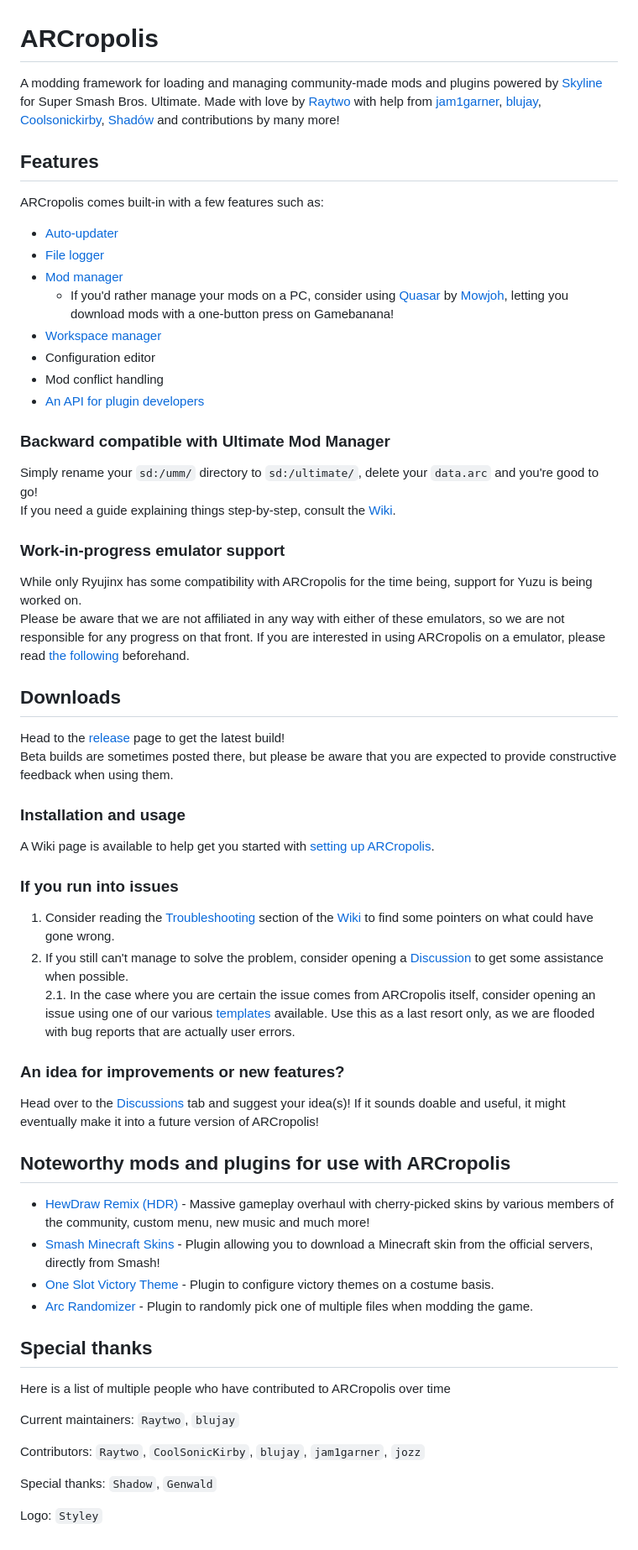
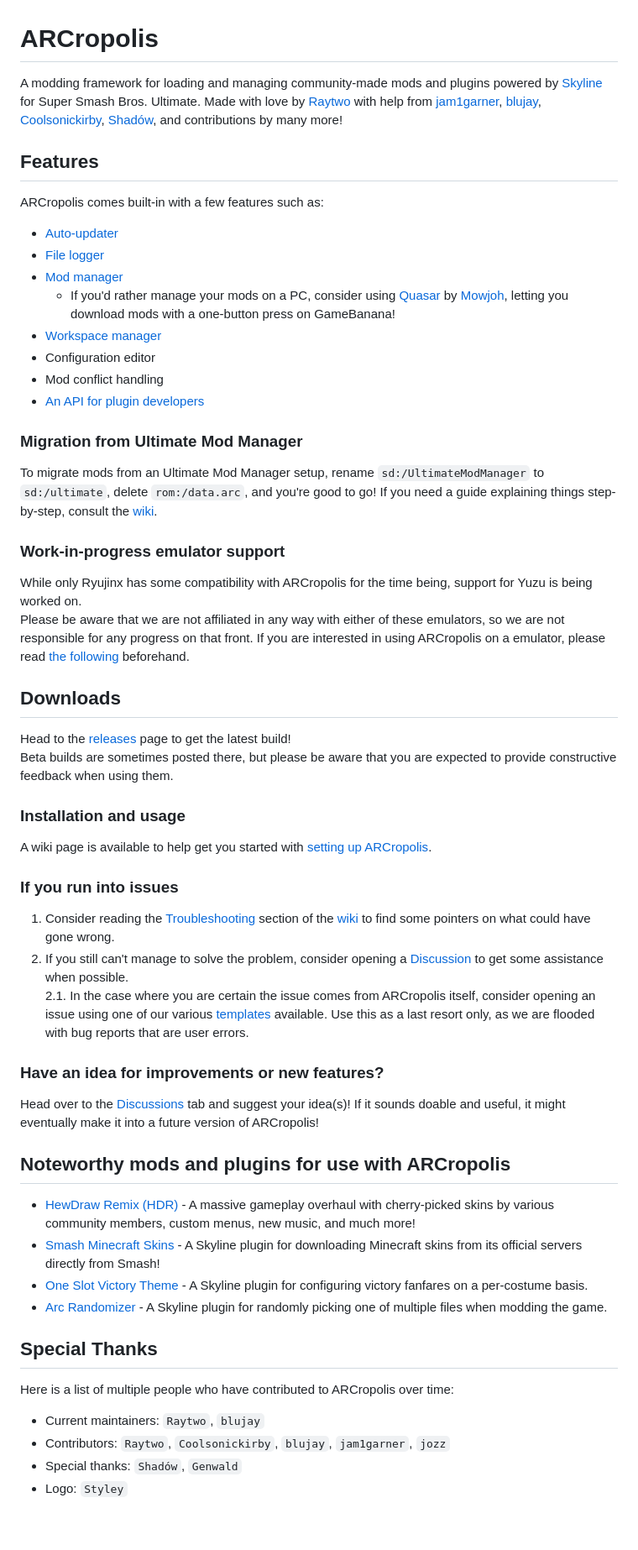
Before and after one commit to Raytwo/ARCropolis, a Markdown page: README.md, the part around the change. Shown at 84% size. GitHub-like rendering.

```diff
--- a/README.md
+++ b/README.md
@@ -1,55 +1,62 @@
 # ARCropolis
 
-A modding framework for loading and managing community-made mods and plugins powered by [Skyline](https://github.com/skyline-dev/skyline) for Super Smash Bros. Ultimate. Made with love by [Raytwo](https://github.com/Raytwo) with help from [jam1garner](https://github.com/jam1garner), [blujay](https://github.com/blu-dev), [Coolsonickirby](https://github.com/Coolsonickirby), [Shadów](https://github.com/shadowninja108) and contributions by many more!
+A modding framework for loading and managing community-made mods and plugins powered by [Skyline](https://github.com/skyline-dev/skyline) for Super Smash Bros. Ultimate. Made with love by [Raytwo](https://github.com/Raytwo) with help from [jam1garner](https://github.com/jam1garner), [blujay](https://github.com/blu-dev), [Coolsonickirby](https://github.com/Coolsonickirby), [Shadów](https://github.com/shadowninja108), and contributions by many more!
 
 ## Features
+
 ARCropolis comes built-in with a few features such as:
-* [Auto-updater](https://github.com/Raytwo/ARCropolis/wiki/Auto-updater)
-* [File logger](https://github.com/Raytwo/ARCropolis/wiki/File-logging)
-* [Mod manager](https://github.com/Raytwo/ARCropolis/wiki/Mod-manager)
-  * If you'd rather manage your mods on a PC, consider using [Quasar](https://github.com/Mowjoh/Quasar) by [Mowjoh](https://github.com/Mowjoh), letting you download mods with a one-button press on Gamebanana!
-* [Workspace manager](https://github.com/Raytwo/ARCropolis/wiki/Workspaces-and-Workspace-Selector)
-* Configuration editor
-* Mod conflict handling
-* [An API for plugin developers](https://github.com/Raytwo/arcropolis_api)
 
-### Backward compatible with Ultimate Mod Manager
-Simply rename your ``sd:/umm/`` directory to ``sd:/ultimate/``, delete your ``data.arc`` and you're good to go!
-If you need a guide explaining things step-by-step, consult the [Wiki](https://github.com/Raytwo/ARCropolis/wiki/Overview-(Getting-started)).
+- [Auto-updater](https://github.com/Raytwo/ARCropolis/wiki/Auto-updater)
+- [File logger](https://github.com/Raytwo/ARCropolis/wiki/File-logging)
+- [Mod manager](https://github.com/Raytwo/ARCropolis/wiki/Mod-manager)
+  - If you'd rather manage your mods on a PC, consider using [Quasar](https://github.com/Mowjoh/Quasar) by [Mowjoh](https://github.com/Mowjoh), letting you download mods with a one-button press on GameBanana!
+- [Workspace manager](https://github.com/Raytwo/ARCropolis/wiki/Workspaces-and-Workspace-Selector)
+- Configuration editor
+- Mod conflict handling
+- [An API for plugin developers](https://github.com/Raytwo/arcropolis_api)
+
+### Migration from Ultimate Mod Manager
+
+To migrate mods from an Ultimate Mod Manager setup, rename `sd:/UltimateModManager` to `sd:/ultimate`, delete `rom:/data.arc`, and you're good to go!
+If you need a guide explaining things step-by-step, consult the [wiki](https://github.com/Raytwo/ARCropolis/wiki/Overview-(Getting-started)).
 
 ### Work-in-progress emulator support
+
 While only Ryujinx has some compatibility with ARCropolis for the time being, support for Yuzu is being worked on.
 Please be aware that we are not affiliated in any way with either of these emulators, so we are not responsible for any progress on that front.
 If you are interested in using ARCropolis on a emulator, please read [the following](https://github.com/Raytwo/ARCropolis/issues/195) beforehand.
 
 ## Downloads
-Head to the [release](https://github.com/Raytwo/ARCropolis/releases/latest) page to get the latest build!
+
+Head to the [releases](https://github.com/Raytwo/ARCropolis/releases/latest) page to get the latest build!
 Beta builds are sometimes posted there, but please be aware that you are expected to provide constructive feedback when using them.
 
 ### Installation and usage
-A Wiki page is available to help get you started with [setting up ARCropolis](https://github.com/Raytwo/ARCropolis/wiki/Overview-(Getting-started)).
+
+A wiki page is available to help get you started with [setting up ARCropolis](https://github.com/Raytwo/ARCropolis/wiki/Overview-(Getting-started)).
 
 ### If you run into issues
-1. Consider reading the [Troubleshooting](https://github.com/Raytwo/ARCropolis/wiki/Common-Issues-and-How-To-Fix-Them) section of the [Wiki](https://github.com/Raytwo/ARCropolis/wiki) to find some pointers on what could have gone wrong.
+
+1. Consider reading the [Troubleshooting](https://github.com/Raytwo/ARCropolis/wiki/Common-Issues-and-How-To-Fix-Them) section of the [wiki](https://github.com/Raytwo/ARCropolis/wiki) to find some pointers on what could have gone wrong.
 2. If you still can't manage to solve the problem, consider opening a [Discussion](https://github.com/Raytwo/ARCropolis/discussions/categories/issues) to get some assistance when possible.
-2.1. In the case where you are certain the issue comes from ARCropolis itself, consider opening an issue using one of our various [templates](https://github.com/Raytwo/ARCropolis/issues/new/choose) available. Use this as a last resort only, as we are flooded with bug reports that are actually user errors.
+2.1. In the case where you are certain the issue comes from ARCropolis itself, consider opening an issue using one of our various [templates](https://github.com/Raytwo/ARCropolis/issues/new/choose) available. Use this as a last resort only, as we are flooded with bug reports that are user errors.
 
-### An idea for improvements or new features?
+### Have an idea for improvements or new features?
+
 Head over to the [Discussions](https://github.com/Raytwo/ARCropolis/discussions/categories/ideas) tab and suggest your idea(s)! If it sounds doable and useful, it might eventually make it into a future version of ARCropolis!
 
 ## Noteworthy mods and plugins for use with ARCropolis
-* [HewDraw Remix (HDR)](https://github.com/HDR-Development/HDR-Releases) - Massive gameplay overhaul with cherry-picked skins by various members of the community, custom menu, new music and much more!
-* [Smash Minecraft Skins](https://github.com/jam1garner/smash-minecraft-skins) - Plugin allowing you to download a Minecraft skin from the official servers, directly from Smash!
-* [One Slot Victory Theme](https://github.com/Coolsonickirby/One-Slot-Victory-Theme) - Plugin to configure victory themes on a costume basis.
-* [Arc Randomizer](https://github.com/Coolsonickirby/arc-randomizer) -  Plugin to randomly pick one of multiple files when modding the game.
 
-## Special thanks
-Here is a list of multiple people who have contributed to ARCropolis over time
+- [HewDraw Remix (HDR)](https://github.com/HDR-Development/HDR-Releases) - A massive gameplay overhaul with cherry-picked skins by various community members, custom menus, new music, and much more!
+- [Smash Minecraft Skins](https://github.com/jam1garner/smash-minecraft-skins) - A Skyline plugin for downloading Minecraft skins from its official servers directly from Smash!
+- [One Slot Victory Theme](https://github.com/Coolsonickirby/One-Slot-Victory-Theme) - A Skyline plugin for configuring victory fanfares on a per-costume basis.
+- [Arc Randomizer](https://github.com/Coolsonickirby/arc-randomizer) - A Skyline plugin for randomly picking one of multiple files when modding the game.
 
-Current maintainers: ``Raytwo``, ``blujay``
+## Special Thanks
 
-Contributors: ``Raytwo``, ``CoolSonicKirby``, ``blujay``, ``jam1garner``, ``jozz``
+Here is a list of multiple people who have contributed to ARCropolis over time:
 
-Special thanks: ``Shadow``, ``Genwald``
-
-Logo: ``Styley``
+- Current maintainers: `Raytwo`, `blujay`
+- Contributors: `Raytwo`, `Coolsonickirby`, `blujay`, `jam1garner`, `jozz`
+- Special thanks: `Shadów`, `Genwald`
+- Logo: `Styley`
```
